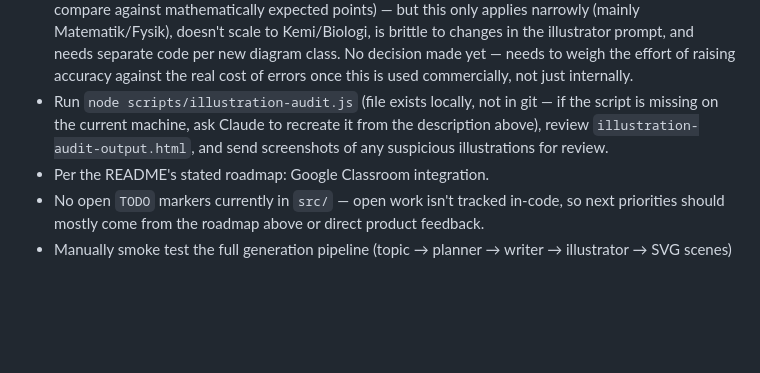
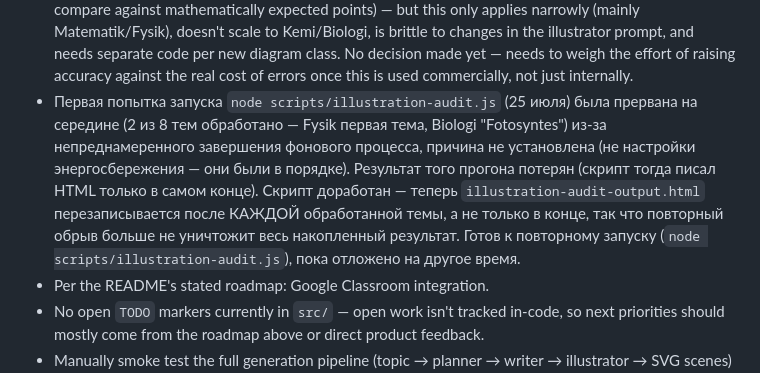
Before and after one commit to JamesJeon2019/andvo-edu, a Markdown page: handoff.md, the part around the change. Rendered like a GitHub page; blank space fills up the shorter version.

Commit message:
Update handoff.md: illustration-audit.js interrupted run and incremental-write fix

```diff
--- a/handoff.md
+++ b/handoff.md
@@ -369,11 +369,16 @@ and voice playback + YouTube links are supported per block.
   needs separate code per new diagram class. No decision made yet — needs
   to weigh the effort of raising accuracy against the real cost of errors
   once this is used commercially, not just internally.
-- Run `node scripts/illustration-audit.js` (file exists locally, not in
-  git — if the script is missing on the current machine, ask Claude to
-  recreate it from the description above), review
-  `illustration-audit-output.html`, and send screenshots of any
-  suspicious illustrations for review.
+- Первая попытка запуска `node scripts/illustration-audit.js` (25 июля)
+  была прервана на середине (2 из 8 тем обработано — Fysik первая тема,
+  Biologi "Fotosyntes") из-за непреднамеренного завершения фонового
+  процесса, причина не установлена (не настройки энергосбережения — они
+  были в порядке). Результат того прогона потерян (скрипт тогда писал
+  HTML только в самом конце). Скрипт доработан — теперь
+  `illustration-audit-output.html` перезаписывается после КАЖДОЙ
+  обработанной темы, а не только в конце, так что повторный обрыв больше
+  не уничтожит весь накопленный результат. Готов к повторному запуску
+  (`node scripts/illustration-audit.js`), пока отложено на другое время.
 - Per the README's stated roadmap: Google Classroom integration.
 - No open `TODO` markers currently in `src/` — open work isn't tracked
   in-code, so next priorities should mostly come from the roadmap above
```
